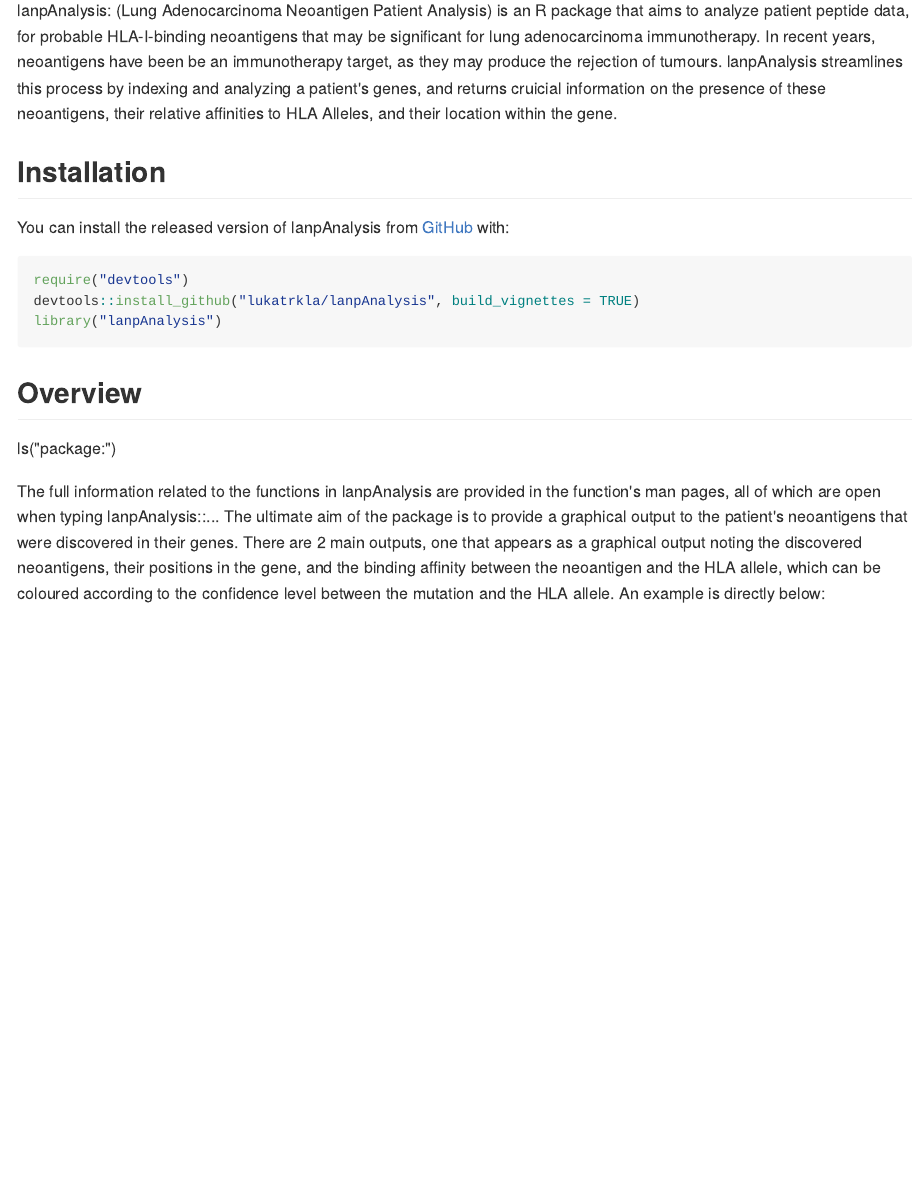
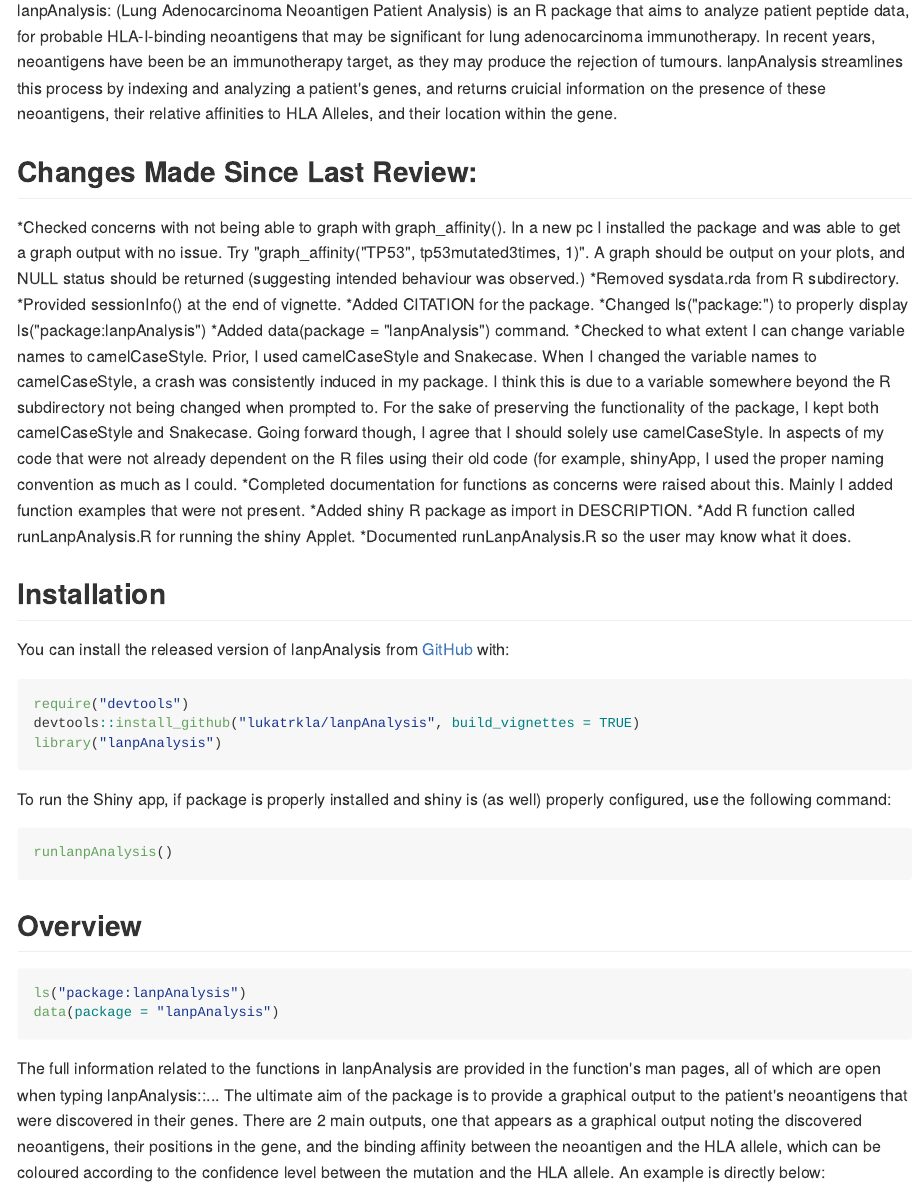
Before and after one commit to lukatrkla/lanpAnalysis, an R Markdown document (README.Rmd): the page in a window 1100 px wide, from 110 px down. The pictures show the output file README.md that the author committed with the source, drawn offline in the style of GitHub.

Commit message:
Edited README as required
Made Final adjustments to README files, as was requested.

````diff
--- a/README.Rmd
+++ b/README.Rmd
@@ -21,6 +21,19 @@ analyzing a patient's genes, and returns cruicial information on the presence
 of these neoantigens, their relative affinities to HLA Alleles, and their
 location within the gene.
 
+## Changes Made Since Last Review:
+*Checked concerns with not being able to graph with graph_affinity(). In a new pc I installed the package and was able to get a graph output with no issue. Try "graph_affinity("TP53", tp53mutated3times, 1)". A graph should be output on your plots, and NULL status should be returned (suggesting intended behaviour was observed.)
+*Removed sysdata.rda from R subdirectory.
+*Provided sessionInfo() at the end of vignette.
+*Added CITATION for the package.
+*Changed ls("package:") to properly display ls("package:lanpAnalysis")
+*Added data(package = "lanpAnalysis") command.
+*Checked to what extent I can change variable names to camelCaseStyle. Prior, I used camelCaseStyle and Snakecase. When I changed the variable names to camelCaseStyle, a crash was consistently induced in my package. I think this is due to a variable somewhere beyond the R subdirectory not being changed when prompted to. For the sake of preserving the functionality of the package, I kept both camelCaseStyle and Snakecase. Going forward though, I agree that I should solely use camelCaseStyle. In aspects of my code that were not already dependent on the R files using their old code (for example, shinyApp, I used the proper naming convention as much as I could.
+*Completed documentation for functions as concerns were raised about this. Mainly I added function examples that were not present.
+*Added shiny R package as import in DESCRIPTION.
+*Add R function called runLanpAnalysis.R for running the shiny Applet.
+*Documented runLanpAnalysis.R so the user may know what it does.
+
 ## Installation
 
 You can install the released version of lanpAnalysis from
@@ -31,10 +44,16 @@ require("devtools")
 devtools::install_github("lukatrkla/lanpAnalysis", build_vignettes = TRUE)
 library("lanpAnalysis")
 ```
-
+To run the Shiny app, if package is properly installed and shiny is (as well)
+properly configured, use the following command:
+``` r
+runlanpAnalysis()
+```
 ## Overview
-
+``` r
 ls("package:lanpAnalysis")
+data(package = "lanpAnalysis")
+```
 
 The full information related to the functions in lanpAnalysis are provided in
 the function's man pages, all of which are open when typing lanpAnalysis::...
````
Also changed, not shown: README.md.
